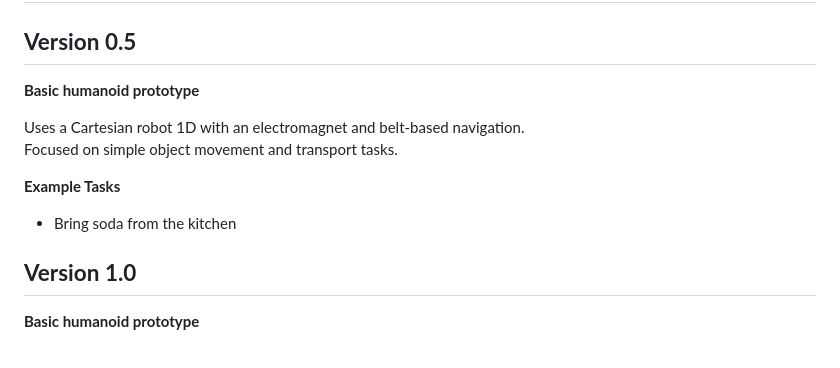
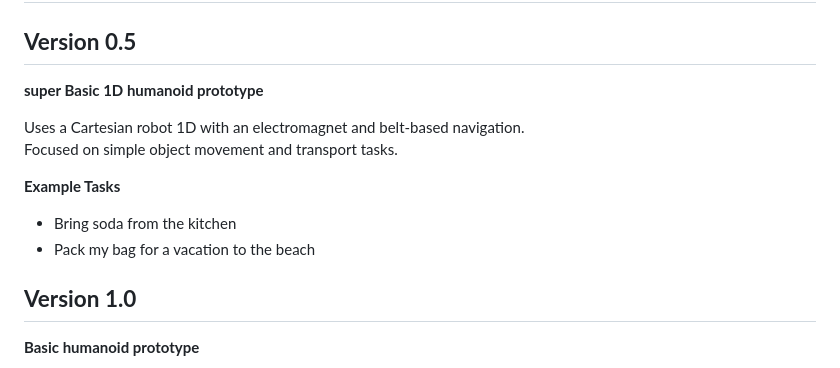
Before and after one commit to Aarav-111/Humanoid-Operating-System, a Markdown page: README.md, the part around the change. Drawn GitHub-style.

```diff
--- a/README.md
+++ b/README.md
@@ -91,13 +91,14 @@ The system is tested on a standard residential layout, enabling room-level navig
 ## **Upcoming Versions**
 
 ## **Version 0.5**
-****Basic humanoid prototype****
+****super Basic 1D humanoid prototype****
 
 Uses a Cartesian robot 1D with an electromagnet and belt-based navigation.
 Focused on simple object movement and transport tasks.
 
 ****Example Tasks****
 - Bring soda from the kitchen
+- Pack my bag for a vacation to the beach
 
 
 ## **Version 1.0**
```
